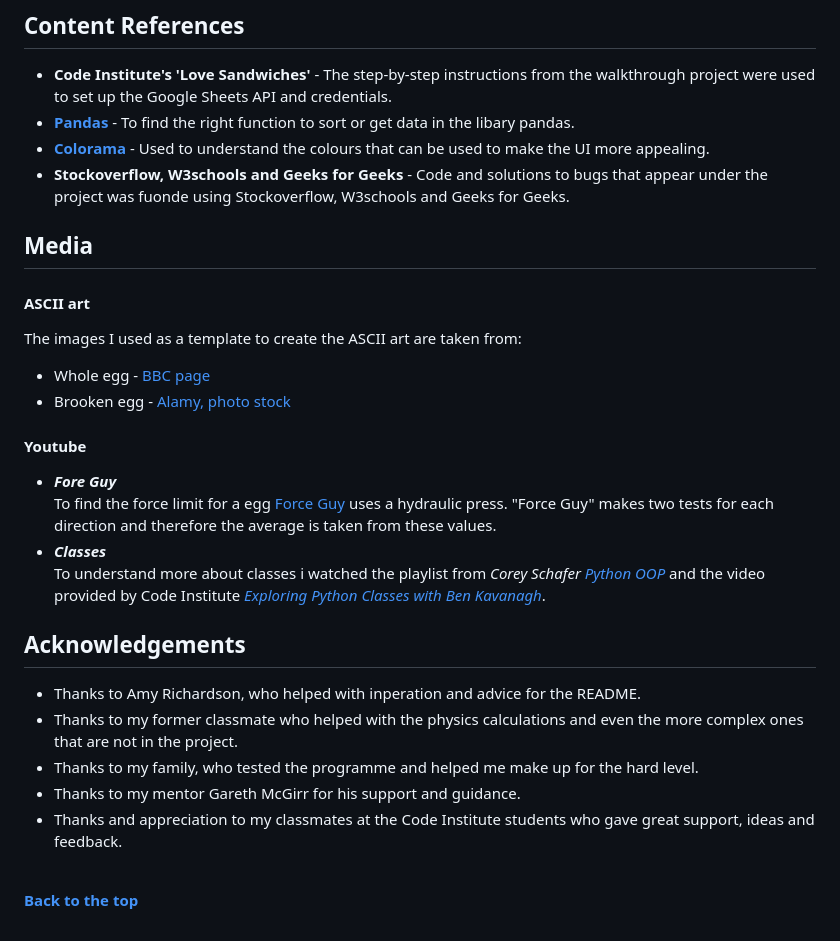
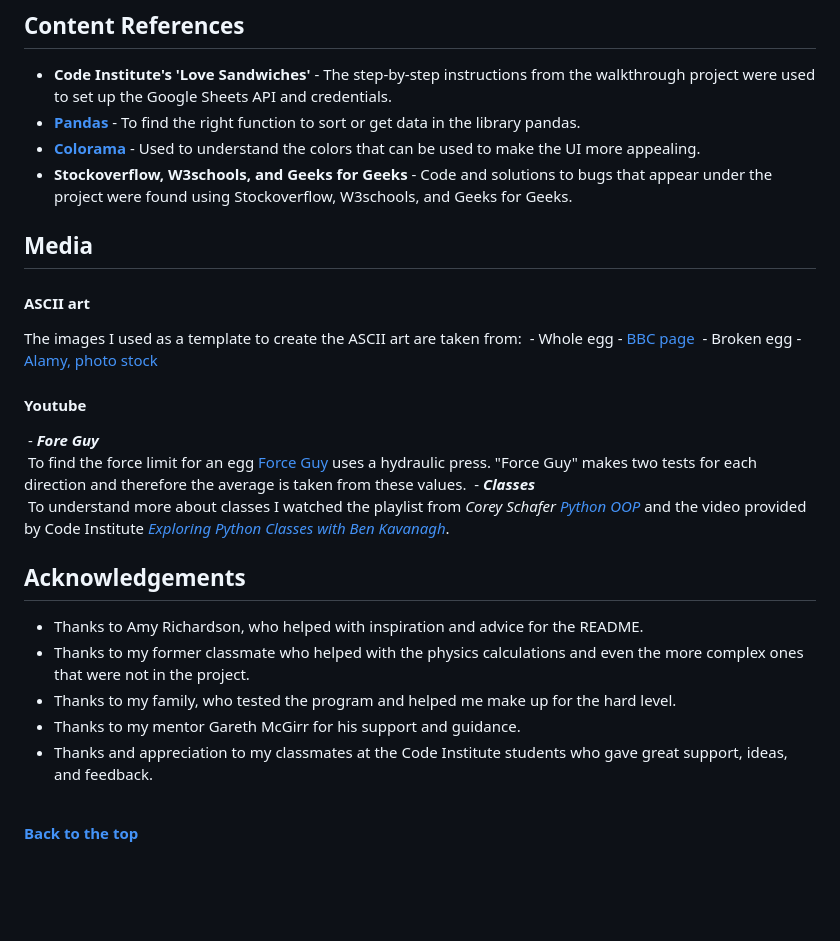
Before and after one commit to Ko11e/Save_the_egg, a Markdown page: README.md, the part around the change printed below. Drawn GitHub-style; blank space fills up the shorter version.

```diff
--- a/README.md
+++ b/README.md
@@ -308,28 +309,28 @@ A local clone of this repository can be made on GitHub. Please follow the below
 # Credits
 ## Content References
 - **Code Institute's 'Love Sandwiches'** - The step-by-step instructions from the walkthrough project were used to set up the Google Sheets API and credentials.
-- **[Pandas](https://pandas.pydata.org/docs/reference/api/pandas.DataFrame.html)** - To find the right function to sort or get data in the libary pandas.
-- **[Colorama](https://pypi.org/project/colorama/)** - Used to understand the colours that can be used to make the UI more appealing.
-- **Stockoverflow, W3schools and Geeks for Geeks** - Code and solutions to bugs that appear under the project was fuonde using Stockoverflow, W3schools and Geeks for Geeks.
+- **[Pandas](https://pandas.pydata.org/docs/reference/api/pandas.DataFrame.html)** - To find the right function to sort or get data in the library pandas.
+- **[Colorama](https://pypi.org/project/colorama/)** - Used to understand the colors that can be used to make the UI more appealing.
+- **Stockoverflow, W3schools, and Geeks for Geeks** - Code and solutions to bugs that appear under the project were found using Stockoverflow, W3schools, and Geeks for Geeks.
 
 ## Media
 #### **ASCII art**
 The images I used as a template to create the ASCII art are taken from:
-  - Whole egg - [BBC page](https://www.bbc.com/news/newsbeat-47127298)
-  - Brooken egg - [Alamy, photo stock](https://www.alamy.com/stock-photo/broken-egg-isolated-vector-illustration.html?sortBy=relevant)
+ - Whole egg - [BBC page](https://www.bbc.com/news/newsbeat-47127298)
+ - Broken egg - [Alamy, photo stock](https://www.alamy.com/stock-photo/broken-egg-isolated-vector-illustration.html?sortBy=relevant)
 
 #### **Youtube**
-  - **_Fore Guy_** <br>
-  To find the force limit for a egg [Force Guy](https://www.youtube.com/watch?v=kVv-gTJeJUY) uses a hydraulic press. "Force Guy" makes two tests for each direction and therefore the average is taken from these values.
-  - **_Classes_** <br>
-  To understand more about classes i watched the playlist from _Corey Schafer_ [_Python OOP_](https://www.youtube.com/watch?v=ZDa-Z5JzLYM&list=PL-osiE80TeTsqhIuOqKhwlXsIBIdSeYtc) and the video provided by Code Institute [_Exploring Python Classes with Ben Kavanagh_](https://www.youtube.com/watch?v=opOK_1g1rsw&list=PL_7334VduOHvzZYlgy_0kZLcic2NINCUt&index=7).
+ - **_Fore Guy_** <br>
+ To find the force limit for an egg [Force Guy](https://www.youtube.com/watch?v=kVv-gTJeJUY) uses a hydraulic press. "Force Guy" makes two tests for each direction and therefore the average is taken from these values.
+ - **_Classes_** <br>
+ To understand more about classes I watched the playlist from _Corey Schafer_ [_Python OOP_](https://www.youtube.com/watch?v=ZDa-Z5JzLYM&list=PL-osiE80TeTsqhIuOqKhwlXsIBIdSeYtc) and the video provided by Code Institute [_Exploring Python Classes with Ben Kavanagh_](https://www.youtube.com/watch?v=opOK_1g1rsw&list=PL_7334VduOHvzZYlgy_0kZLcic2NINCUt&index=7).
 
 ## Acknowledgements
-- Thanks to Amy Richardson, who helped with inperation and advice for the README.
-- Thanks to my former classmate who helped with the physics calculations and even the more complex ones that are not in the project.
-- Thanks to my family, who tested the programme and helped me make up for the hard level.
+- Thanks to Amy Richardson, who helped with inspiration and advice for the README.
+- Thanks to my former classmate who helped with the physics calculations and even the more complex ones that were not in the project.
+- Thanks to my family, who tested the program and helped me make up for the hard level.
 - Thanks to my mentor Gareth McGirr for his support and guidance.
-- Thanks and appreciation to my classmates at the Code Institute students who gave great support, ideas and feedback.
+- Thanks and appreciation to my classmates at the Code Institute students who gave great support, ideas, and feedback.
 
 <br>
 
```
Also changed, not shown: other parts of README.md (+89 -88 lines), TESTING.md (+28 -28 lines).
